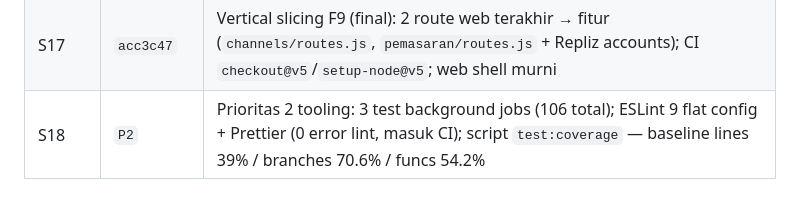
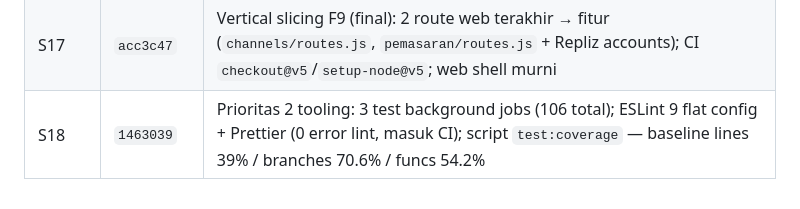
Before and after one commit to iggbudi/socai, a Markdown page: CODEBASE_WIKI.md, the part around the change. Rendered like a GitHub page.

Commit message:
docs: changelog S18 + logbook Prioritas 2 (hash 1463039)

```diff
--- a/CODEBASE_WIKI.md
+++ b/CODEBASE_WIKI.md
@@ -356,4 +356,4 @@ Rencana & status: `sprint-plan.md` · catatan sesi: `logbook.md` (Sesi 1 Agustus
 | S15 | `74381e4` | Vertical slicing F7: fitur `evaluasi` (metrics + route `/api/agent/metrics` dipisah + view + test) → `lib/features/evaluasi/`; `health` → `lib/web/health.js`; fix bug laten import `listAgentRuns` di agent routes |
 | S16 | `28b3e78` | Vertical slicing F8: fitur `telegram` (access + helpers co-located; bot.js utuh dari monolit 1.364 baris; entry root tipis) → `lib/features/telegram/` |
 | S17 | `acc3c47` | Vertical slicing F9 (final): 2 route web terakhir → fitur (`channels/routes.js`, `pemasaran/routes.js` + Repliz accounts); CI `checkout@v5`/`setup-node@v5`; web shell murni |
-| S18 | `P2` | Prioritas 2 tooling: 3 test background jobs (106 total); ESLint 9 flat config + Prettier (0 error lint, masuk CI); script `test:coverage` — baseline lines 39% / branches 70.6% / funcs 54.2% |
+| S18 | `1463039` | Prioritas 2 tooling: 3 test background jobs (106 total); ESLint 9 flat config + Prettier (0 error lint, masuk CI); script `test:coverage` — baseline lines 39% / branches 70.6% / funcs 54.2% |
```
Also changed, not shown: logbook.md (+1 -1 lines).
